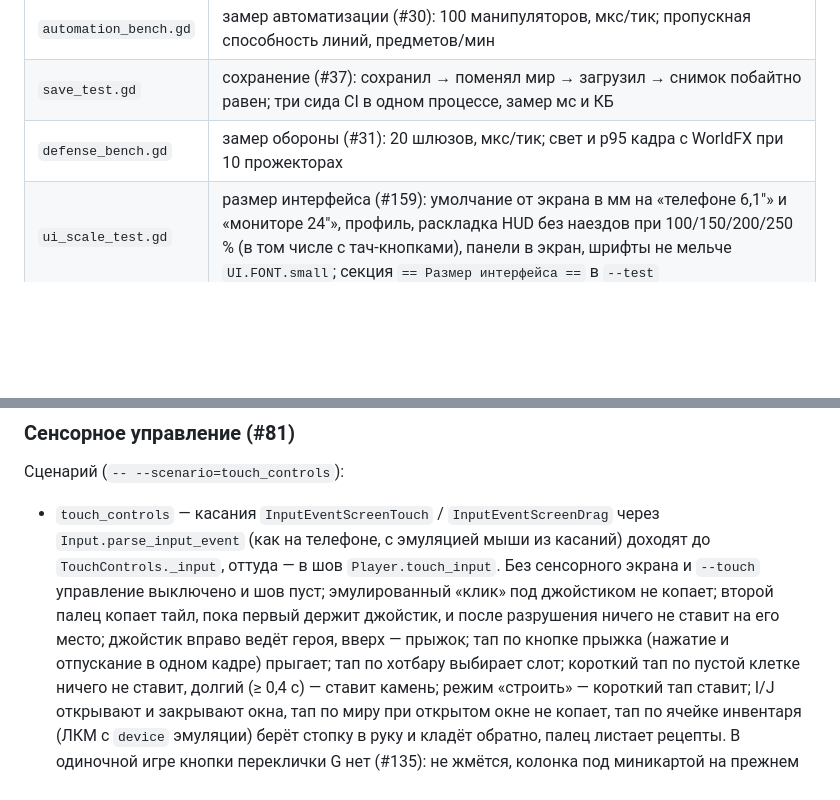
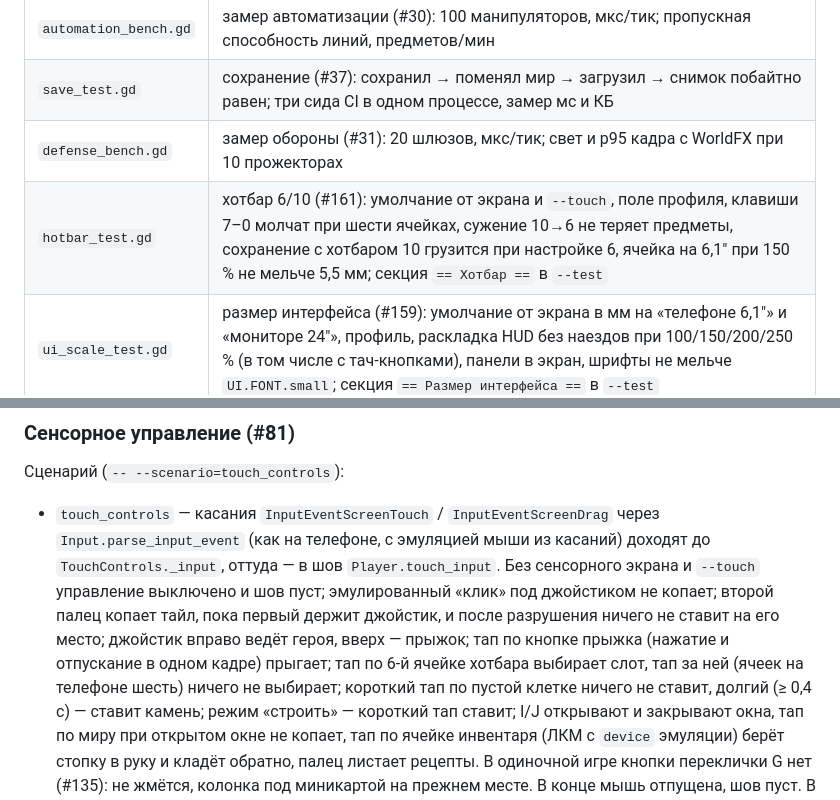
Before and after one commit to grikirster-stack/glitch-core, a Markdown page: tools/README_TESTS.md, 2 parts joined by grey strips. Drawn GitHub-style; blank space fills up the shorter version.

```diff
--- a/tools/README_TESTS.md
+++ b/tools/README_TESTS.md
@@ -18,6 +18,7 @@
 | `automation_bench.gd` | замер автоматизации (#30): 100 манипуляторов, мкс/тик; пропускная способность линий, предметов/мин |
 | `save_test.gd` | сохранение (#37): сохранил → поменял мир → загрузил → снимок побайтно равен; три сида CI в одном процессе, замер мс и КБ |
 | `defense_bench.gd` | замер обороны (#31): 20 шлюзов, мкс/тик; свет и p95 кадра с WorldFX при 10 прожекторах |
+| `hotbar_test.gd` | хотбар 6/10 (#161): умолчание от экрана и `--touch`, поле профиля, клавиши 7–0 молчат при шести ячейках, сужение 10→6 не теряет предметы, сохранение с хотбаром 10 грузится при настройке 6, ячейка на 6,1″ при 150 % не мельче 5,5 мм; секция `== Хотбар ==` в `--test` |
 | `ui_scale_test.gd` | размер интерфейса (#159): умолчание от экрана в мм на «телефоне 6,1″» и «мониторе 24″», профиль, раскладка HUD без наездов при 100/150/200/250 % (в том числе с тач-кнопками), панели в экран, шрифты не мельче `UI.FONT.small`; секция `== Размер интерфейса ==` в `--test` |
 | `menu_test.gd` | профиль, параметры вида и главное меню (ADR-002, MP-B, #87): ники, профиль туда-обратно, `Look` ↔ `u16`, тапы по меню, «Одиночная игра» из меню; замер `Avatar.draw` |
 | `scenarios/` | ботовые сценарии игры, запуск флагом `--scenario` из `scripts/main.gd` (кампания — `campaign`, `campaign_shaft`; сеть — `mp_campaign`) |
@@ -464,7 +465,8 @@ godot --headless --path . --script res://tools/save_test.gd
   `--touch` управление выключено и шов пуст; эмулированный «клик» под джойстиком не копает;
   второй палец копает тайл, пока первый держит джойстик, и после разрушения ничего не
   ставит на его место; джойстик вправо ведёт героя, вверх — прыжок; тап по кнопке прыжка
-  (нажатие и отпускание в одном кадре) прыгает; тап по хотбару выбирает слот; короткий
+  (нажатие и отпускание в одном кадре) прыгает; тап по 6-й ячейке хотбара выбирает слот,
+  тап за ней (ячеек на телефоне шесть) ничего не выбирает; короткий
   тап по пустой клетке ничего не ставит, долгий (≥ 0,4 с) — ставит камень; режим «строить» —
   короткий тап ставит; I/J открывают и закрывают окна, тап по миру при открытом окне не
   копает, тап по ячейке инвентаря (ЛКМ с `device` эмуляции) берёт стопку в руку и кладёт
```
Also changed, not shown: README.md (+18 -9 lines), docs/img/touch_controls.png, 13 other files.
